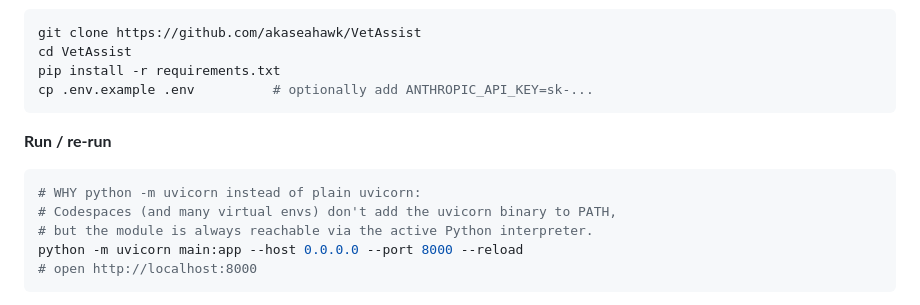
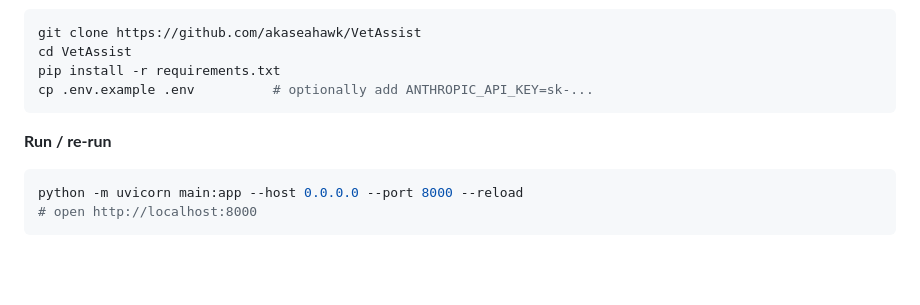
Before and after one commit to akaseahawk/VetAssist, a Markdown page: README.md, the part around the change. Drawn GitHub-style; blank space fills up the shorter version.

````diff
--- a/README.md
+++ b/README.md
@@ -16,9 +16,6 @@ cp .env.example .env          # optionally add ANTHROPIC_API_KEY=sk-...
 
 **Run / re-run**
 ```bash
-# WHY python -m uvicorn instead of plain uvicorn:
-# Codespaces (and many virtual envs) don't add the uvicorn binary to PATH,
-# but the module is always reachable via the active Python interpreter.
 python -m uvicorn main:app --host 0.0.0.0 --port 8000 --reload
 # open http://localhost:8000
 ```
````
Also changed, not shown: CLAUDE.md (+0 -3 lines).
